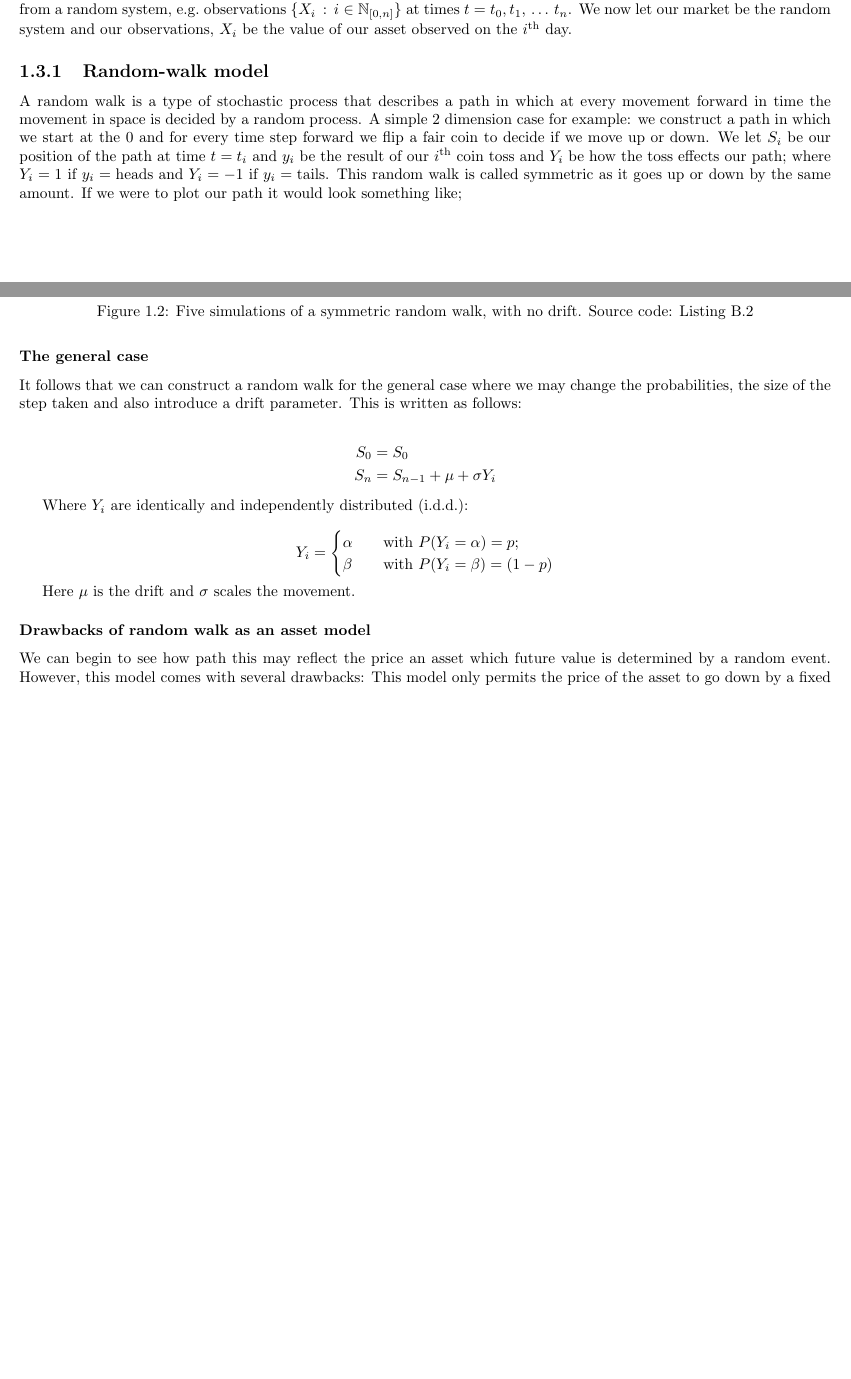
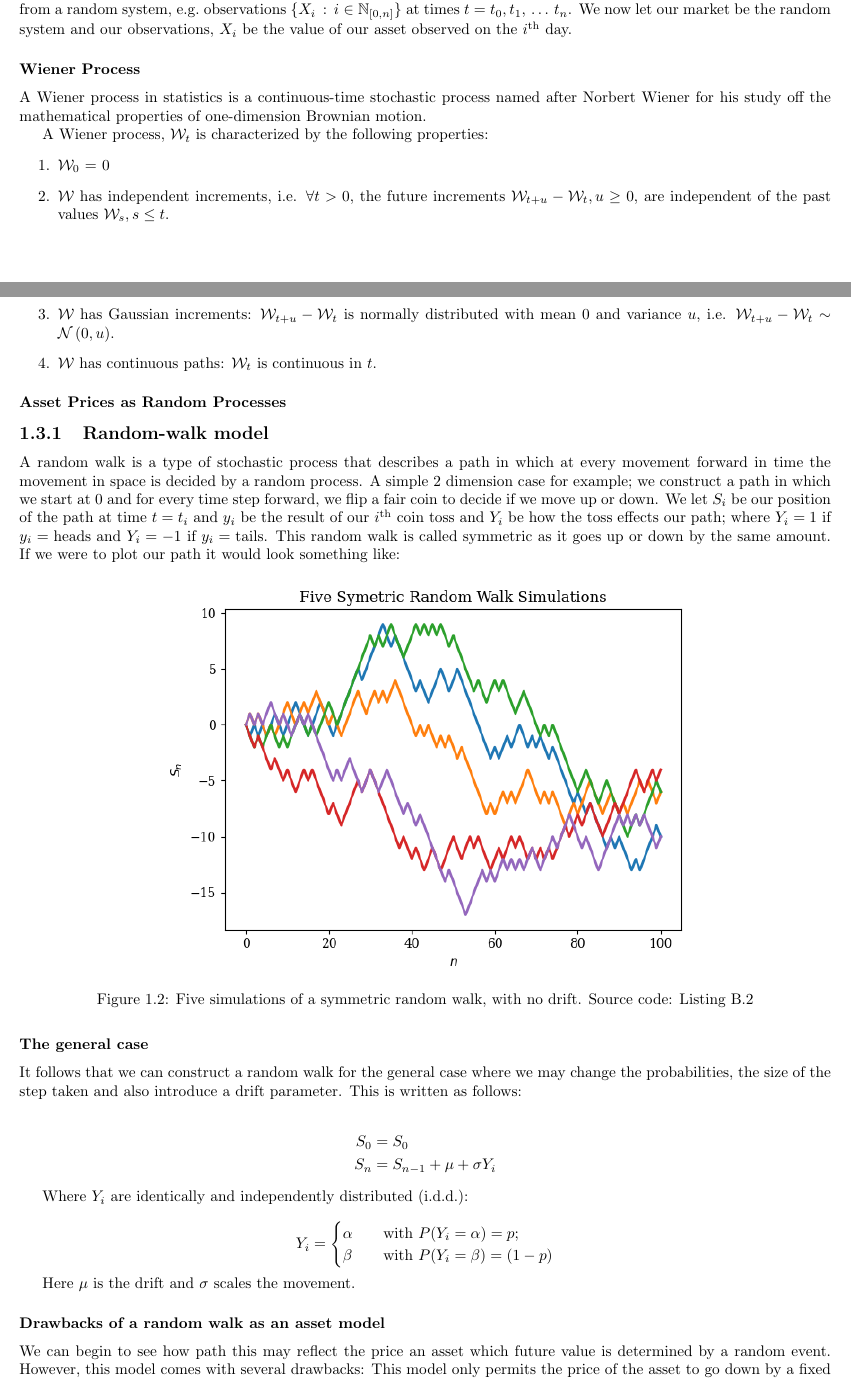
Before and after one commit to leele2/Mathematics-in-Business-Project, a LaTeX document (Latex_Files/Main/main.tex, which reads Latex_Files/Main/Chapters/C1/C1.tex, Latex_Files/Main/PreAmble/PreAmble.tex): two parts of pages 5 and 6 of 9, joined at a grey line, cut so that both start at the same text, the shorter picture padded with empty space. Compiled offline with pdfLaTeX.

Commit message:
added weiner section

```diff
--- a/Latex_Files/Main/Chapters/C1/C1.tex
+++ b/Latex_Files/Main/Chapters/C1/C1.tex
@@ -70,13 +70,27 @@ A stochastic process is defined as a collection of random variables defined on a
 \nline{}
 A discrete stochastic process is a sequence of random variables which represent observations taken at discrete times from a random system, e.g.\ observations \( \{X_i\,:\, i \in \nat_{[0,n]}\} \) at times \( t = t_0,t_1,\,\dots \,t_n \). We now let our market be the random system and our observations, \( X_i \) be the value of our asset observed on the \( i^\text{th}\) day.
 
+\subsubsection{Wiener Process}
+
+A Wiener process in statistics is a continuous-time stochastic process named after Norbert Wiener for his study off the mathematical properties of one-dimension Brownian motion.
+
+A Wiener process, \( \wei_t \) is characterized by the following properties:
+\begin{enumerate}
+    \item \( \wei_0 \) = 0
+    \item \( \wei \) has independent increments, i.e. \( \forall t>0 \), the future increments \( \wei_{t+u} - \wei_t, u \geq 0 \), are independent of the past values \( \wei_s, s \leq t \).
+    \item \( \wei \) has Gaussian increments: \( \wei_{t+u} - \wei_t \) is normally distributed with mean 0 and variance \( u \), i.e. \( \wei_{t+u} - \wei_t \sim \norm\p{0, u}\).
+    \item \( \wei \) has continuous paths: \( \wei_t \) is continuous in \( t \).
+\end{enumerate}
+
+\subsubsection{Asset Prices as Random Processes}
+
 \subsection{Random-walk model}
 
-A random walk is a type of stochastic process that describes a path in which at every movement forward in time the movement in space is decided by a random process. A simple 2 dimension case for example: we construct a path in which we start at the 0 and for every time step forward we flip a fair coin to decide if we move up or down. We let \( S_i \) be our position of the path at time \(t = t_i\) and \(y_i\) be the result of our \(i^\text{th}\) coin toss and \(Y_i\) be how the toss effects our path; where \(Y_i = 1\) if \( y_i = \text{heads} \) and \(Y_i = -1\) if \(y_i = \text{tails}\). This random walk is called symmetric as it goes up or down by the same amount. If we were to plot our path it would look something like;
+A random walk is a type of stochastic process that describes a path in which at every movement forward in time the movement in space is decided by a random process. A simple 2 dimension case for example; we construct a path in which we start at 0 and for every time step forward, we flip a fair coin to decide if we move up or down. We let \( S_i \) be our position of the path at time \( t = t_i \) and \(y_i\) be the result of our \( i^\text{th} \) coin toss and \( Y_i \) be how the toss effects our path; where \( Y_i = 1 \) if \( y_i = \text{heads} \) and \(Y_i = -1\) if \( y_i = \text{tails} \). This random walk is called symmetric as it goes up or down by the same amount. If we were to plot our path it would look something like:
 
 \begin{figure}[H]
     \centering
-    \includegraphics[width=0.65\textwidth]{Chapters/C1/plots/RW_Simulations.png}
+    \includegraphics[width=\sOneSize\textwidth]{Chapters/C1/plots/RW_Simulations.png}
     \caption{Five simulations of a symmetric random walk, with no drift. Source code: \autoref{ApPy:SymRW}}\label{C1fig:OptionVolume}
 \end{figure}
 
@@ -101,7 +115,7 @@ Where \(Y_i\) are identically and independently distributed (i.d.d.):
 
 Here \(\mu \) is the drift and \(\sigma \) scales the movement.
 
-\subsubsection{Drawbacks of random walk as an asset model}
+\subsubsection{Drawbacks of a random walk as an asset model}
 
 We can begin to see how path this may reflect the price an asset which future value is determined by a random event. However, this model comes with several drawbacks: This model only permits the price of the asset to go down by a fixed amount, further to this point the amount is detached from the current value of the asset; we may instead expect that value change would be proportional to the current value. Lastly, the random walk model also allows asset prices to go negative which is typically considered impossible. It is worth noting that during April 2020, oil futures reached negative values history~\cite{NegativeOil}. An alternative approach instead applies the random walk model to rate of return, which of course can often be negative.
 
--- a/Latex_Files/Main/PreAmble/PreAmble.tex
+++ b/Latex_Files/Main/PreAmble/PreAmble.tex
@@ -6,12 +6,14 @@
 \newcommand\E[1]{\text{E}\left[\,#1\,\right]} %E[]
 \newcommand\IQR{\text{I}\text{Q}\text{R}}
 \newcommand\nline\par\vspace{4pt}
-\newcommand\sOneSize{0.4625}
+\newcommand\sOneSize{0.65}
 \newcommand\sTwoRes{0.70}
 \newcommand\PgSz{\scriptsize}
 \newcommand\p[1]{\left(#1\right)}
 \newcommand\s[1]{\left[#1\right]}
 \newcommand{\nat}{\mathbb{N}}
+\newcommand{\wei}{\mathcal{W}}
+\newcommand{\norm}{\mathcal{N}}
 \DeclareFontShape{OT1}{cmr}{bx}{sc}{<-> cmbcsc10}{}
 %% Defaults for LstListing Environment
 \lstset{
--- a/Latex_Files/Main/main.tex
+++ b/Latex_Files/Main/main.tex
@@ -27,7 +27,7 @@
 \usepackage{appendix}
 \usepackage{chngcntr}
 \usepackage{matlab-prettifier}
-\usepackage[backend=biber,style=alphabetic,sorting=ynt]{biblatex}
+\usepackage[backend=biber,style=alphabetic,sorting=nyt]{biblatex}
 \usepackage{hyperref}
 \addbibresource{mybibliography.bib}
 % Custom configurations and commands
```
Also changed, not shown: Latex_Files/Main/Chapters/C1/plots/RW_Simulations.png, Latex_Files/Main/z_output/Images/page0.png, Latex_Files/Main/z_output/Images/page1.png, Latex_Files/Main/z_output/Images/page11.png, Latex_Files/Main/z_output/Images/page2.png, Latex_Files/Main/z_output/Images/page4.png, Latex_Files/Main/z_output/Images/page5.png, Latex_Files/Main/z_output/Images/page6.png, Latex_Files/Main/z_output/Images/page7.png, Latex_Files/Main/z_output/main-DESKTOP-M993CES.pdf (added), Latex_Files/Main/z_output/main.pdf, Latex_Files/Main/Chapters/C1/C1.tex (2 more changed lines), 4 other files.
